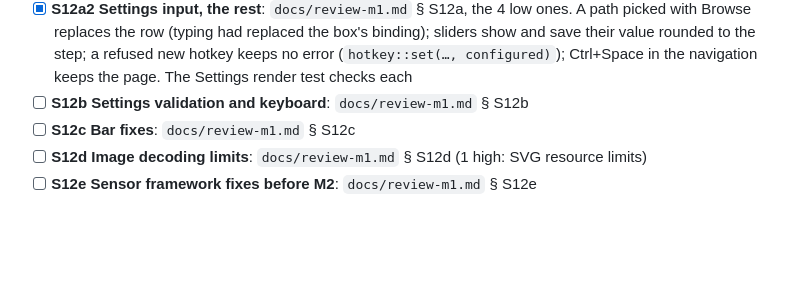
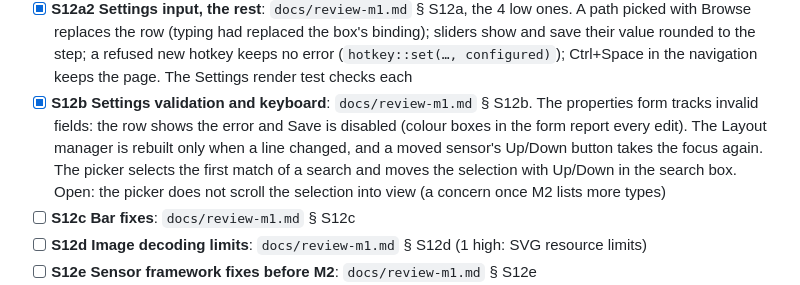
Before and after one commit to jurakovic/infodock, a Markdown page: docs/plan.md, the part around the change. GitHub-like rendering; blank space fills up the shorter version.

Commit message:
Plan: S12b done
Co-Authored-By: Claude Opus 5.5 <noreply@anthropic.com>

```diff
--- a/docs/plan.md
+++ b/docs/plan.md
@@ -38,7 +38,7 @@ Since D13 the bar is native (Win32 + Direct2D, bar thread); since D16 Settings u
 - [~] **S12 Close-out**: clean-context review, fixes, `docs/manual-test.md` M1 section, memory budget enforced in CI, CI green. Done: the review (findings in `docs/review-m1.md`), the memory budget enforced in CI (idle 8.2 MB, Settings open 11.4, closed 9.9), the *New sensor menu* setting, the manual test refreshed. The fixes are the items below, one session each
 - [x] **S12a Settings input, high and medium findings**: `docs/review-m1.md` § S12a, the 2 high ones. Changing the page ends hotkey recording (and keys count only on General); path boxes commit every edit, colour boxes as soon as the text is a colour (`is-color`); a page change refills the settings, dropping a colour left incomplete. Colour and number changes are saved only when the value in effect changes, so leaving a colour box or clicking a slider keeps a theme default `null` (`model::in_effect`, `model::changes`). The Settings render test clicks and types them
 - [x] **S12a2 Settings input, the rest**: `docs/review-m1.md` § S12a, the 4 low ones. A path picked with Browse replaces the row (typing had replaced the box's binding); sliders show and save their value rounded to the step; a refused new hotkey keeps no error (`hotkey::set(…, configured)`); Ctrl+Space in the navigation keeps the page. The Settings render test checks each
-- [ ] **S12b Settings validation and keyboard**: `docs/review-m1.md` § S12b
+- [x] **S12b Settings validation and keyboard**: `docs/review-m1.md` § S12b. The properties form tracks invalid fields: the row shows the error and Save is disabled (colour boxes in the form report every edit). The Layout manager is rebuilt only when a line changed, and a moved sensor's Up/Down button takes the focus again. The picker selects the first match of a search and moves the selection with Up/Down in the search box. Open: the picker does not scroll the selection into view (a concern once M2 lists more types)
 - [ ] **S12c Bar fixes**: `docs/review-m1.md` § S12c
 - [ ] **S12d Image decoding limits**: `docs/review-m1.md` § S12d (1 high: SVG resource limits)
 - [ ] **S12e Sensor framework fixes before M2**: `docs/review-m1.md` § S12e
```
Also changed, not shown: docs/review-m1.md (+3 -3 lines).
